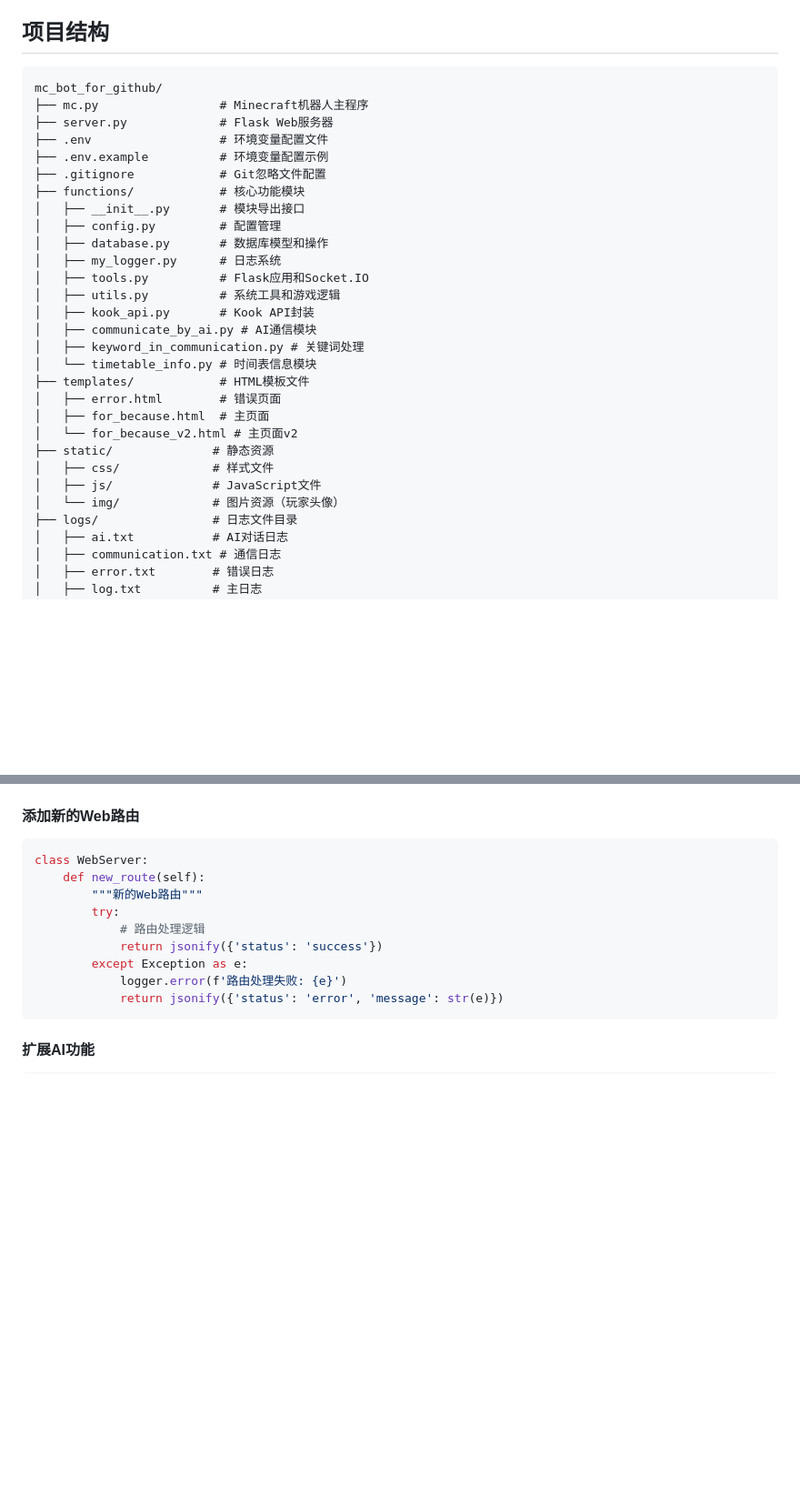
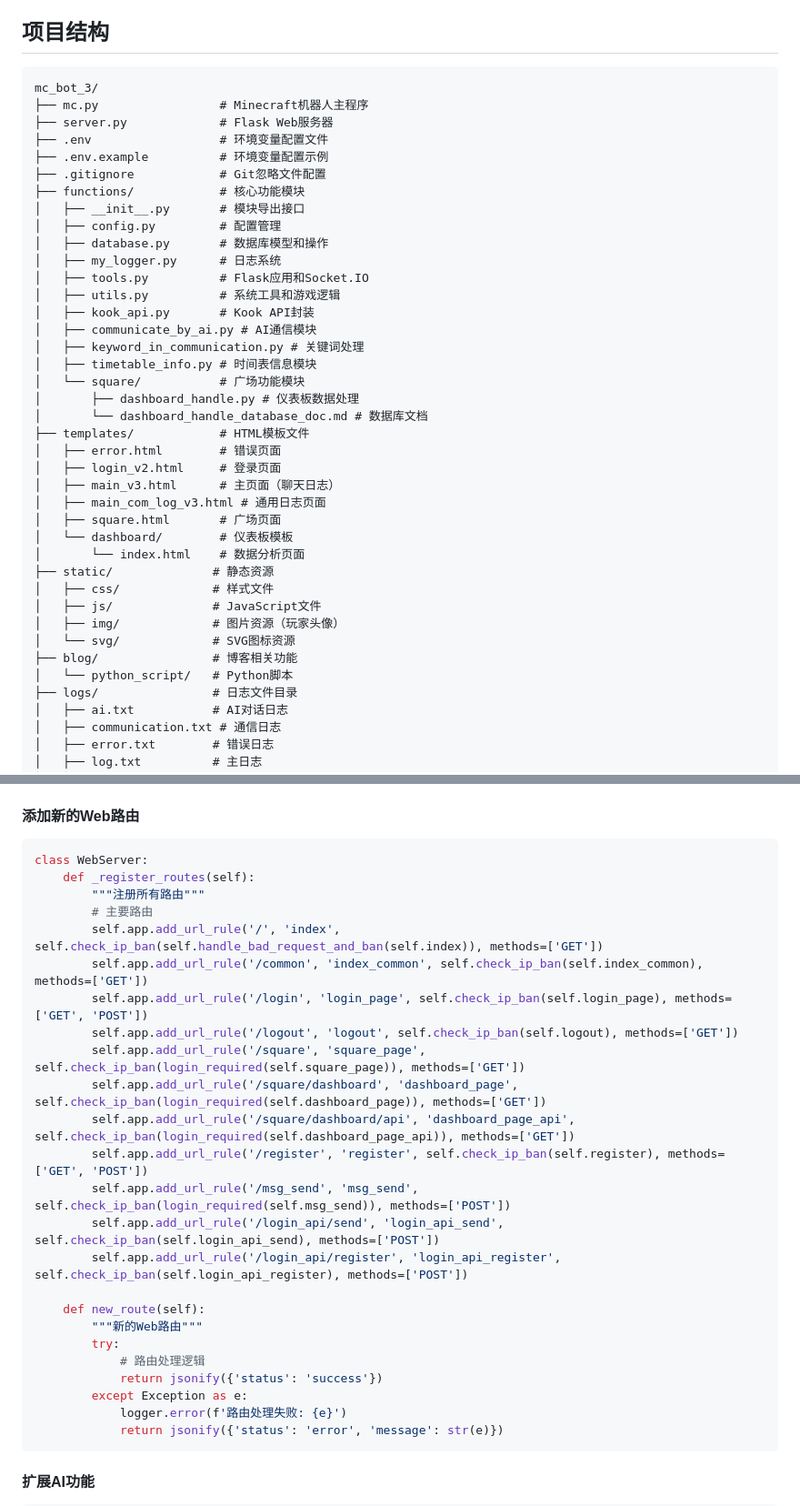
Before and after one commit to Because66666/minecraft_bot_for_because, a Markdown page: README.md, 2 parts joined by grey strips. Shown at 91% size. Drawn GitHub-style; blank space fills up the shorter version.

````diff
--- a/README.md
+++ b/README.md
@@ -156,7 +164,7 @@ python server.py
 ## 项目结构
 
 ```
-mc_bot_for_github/
+mc_bot_3/
 ├── mc.py                 # Minecraft机器人主程序
 ├── server.py             # Flask Web服务器
 ├── .env                  # 环境变量配置文件
@@ -172,15 +180,25 @@ mc_bot_for_github/
 │   ├── kook_api.py       # Kook API封装
 │   ├── communicate_by_ai.py # AI通信模块
 │   ├── keyword_in_communication.py # 关键词处理
-│   └── timetable_info.py # 时间表信息模块
+│   ├── timetable_info.py # 时间表信息模块
+│   └── square/           # 广场功能模块
+│       ├── dashboard_handle.py # 仪表板数据处理
+│       └── dashboard_handle_database_doc.md # 数据库文档
 ├── templates/            # HTML模板文件
 │   ├── error.html        # 错误页面
-│   ├── for_because.html  # 主页面
-│   └── for_because_v2.html # 主页面v2
+│   ├── login_v2.html     # 登录页面
+│   ├── main_v3.html      # 主页面（聊天日志）
+│   ├── main_com_log_v3.html # 通用日志页面
+│   ├── square.html       # 广场页面
+│   └── dashboard/        # 仪表板模板
+│       └── index.html    # 数据分析页面
 ├── static/              # 静态资源
 │   ├── css/             # 样式文件
 │   ├── js/              # JavaScript文件
-│   └── img/             # 图片资源（玩家头像）
+│   ├── img/             # 图片资源（玩家头像）
+│   └── svg/             # SVG图标资源
+├── blog/                # 博客相关功能
+│   └── python_script/   # Python脚本
 ├── logs/                # 日志文件目录
 │   ├── ai.txt           # AI对话日志
 │   ├── communication.txt # 通信日志
@@ -231,6 +250,21 @@ class BotEventHandler:
 #### 添加新的Web路由
 ```python
 class WebServer:
+    def _register_routes(self):
+        """注册所有路由"""
+        # 主要路由
+        self.app.add_url_rule('/', 'index', self.check_ip_ban(self.handle_bad_request_and_ban(self.index)), methods=['GET'])
+        self.app.add_url_rule('/common', 'index_common', self.check_ip_ban(self.index_common), methods=['GET'])
+        self.app.add_url_rule('/login', 'login_page', self.check_ip_ban(self.login_page), methods=['GET', 'POST'])
+        self.app.add_url_rule('/logout', 'logout', self.check_ip_ban(self.logout), methods=['GET'])
+        self.app.add_url_rule('/square', 'square_page', self.check_ip_ban(login_required(self.square_page)), methods=['GET'])
+        self.app.add_url_rule('/square/dashboard', 'dashboard_page', self.check_ip_ban(login_required(self.dashboard_page)), methods=['GET'])
+        self.app.add_url_rule('/square/dashboard/api', 'dashboard_page_api', self.check_ip_ban(login_required(self.dashboard_page_api)), methods=['GET'])
+        self.app.add_url_rule('/register', 'register', self.check_ip_ban(self.register), methods=['GET', 'POST'])
+        self.app.add_url_rule('/msg_send', 'msg_send', self.check_ip_ban(login_required(self.msg_send)), methods=['POST'])
+        self.app.add_url_rule('/login_api/send', 'login_api_send', self.check_ip_ban(self.login_api_send), methods=['POST'])
+        self.app.add_url_rule('/login_api/register', 'login_api_register', self.check_ip_ban(self.login_api_register), methods=['POST'])
+
     def new_route(self):
         """新的Web路由"""
         try:
````
Also changed, not shown: other parts of README.md (+32 -16 lines).
